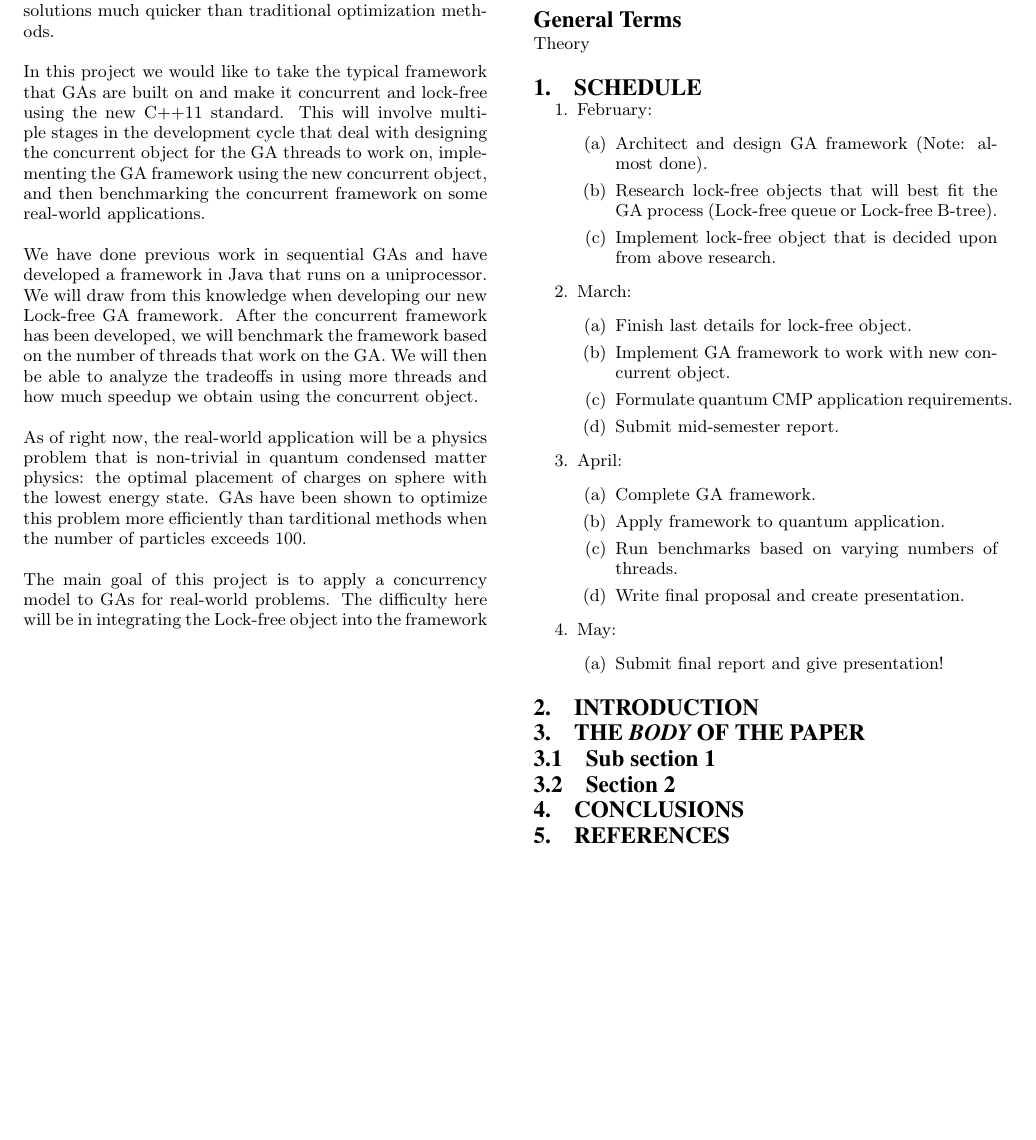
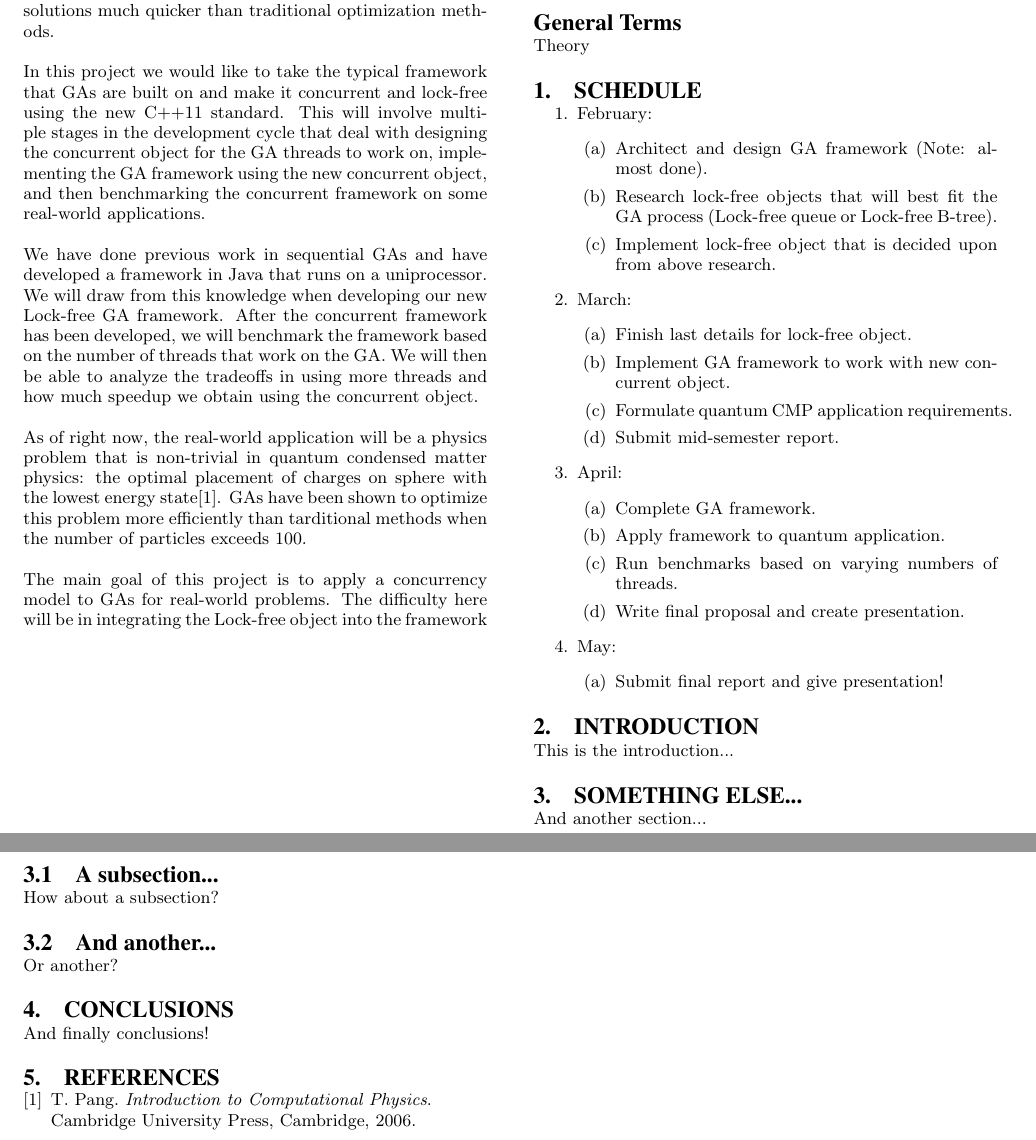
Before and after one commit to calebwherry/Concurrent-GARTH, a LaTeX paper (papers/VT-CS-5510/concurrent-garth.tex): part of the page before the commit and two parts of pages 1 and 2 of 2 after it, the two joined at a grey line, cut so that both start at the same text, the shorter picture padded with empty space. Compiled offline with pdfLaTeX.

Commit message:
Updating papers and fixing bibtex. [skip ci]

```diff
--- a/papers/VT-CS-5510/concurrent-garth.tex
+++ b/papers/VT-CS-5510/concurrent-garth.tex
@@ -61,7 +61,7 @@ In this project we would like to take the typical framework that GAs are built o
 
 We have done previous work in sequential GAs and have developed a framework in Java that runs on a uniprocessor. We will draw from this knowledge when developing our new Lock-free GA framework. After the concurrent framework has been developed, we will benchmark the framework based on the number of threads that work on the GA. We will then be able to analyze the tradeoffs in using more threads and how much speedup we obtain using the concurrent object.
 
-As of right now, the real-world application will be a physics problem that is non-trivial in quantum condensed matter physics: the optimal placement of charges on sphere with the lowest energy state. GAs have been shown to optimize this problem more efficiently than tarditional methods when the number of particles exceeds 100.
+As of right now, the real-world application will be a physics problem that is non-trivial in quantum condensed matter physics: the optimal placement of charges on sphere with the lowest energy state\cite{pang:compphys}. GAs have been shown to optimize this problem more efficiently than tarditional methods when the number of particles exceeds 100.
 
 The main goal of this project is to apply a concurrency model to GAs for real-world problems. The difficulty here will be in integrating the Lock-free object into the framework such that we see a gain in speed when using more threads, not a speed lose that is occured in using the lock-free object.
 \end{abstract}
@@ -127,13 +127,24 @@ May:
 %
 \section{Introduction}
 
-\section{The {\secit Body} of The Paper}
+This is the introduction...
 
-\subsection{Sub section 1}
+\section{Something else...}
 
-\subsection{Section 2}
+And another section...
+
+\subsection{A subsection...}
+
+How about a subsection?
+
+\subsection{And another...}
+
+Or another?
+
 
 \section{Conclusions}
+
+And finally conclusions!
 
 
 %
```
Also changed, not shown: papers/VT-CS-5510/concurrent-garth.bib (+17 -21 lines), papers/ACM-SIG-Template/sigproc-sp.pdf (deleted).
